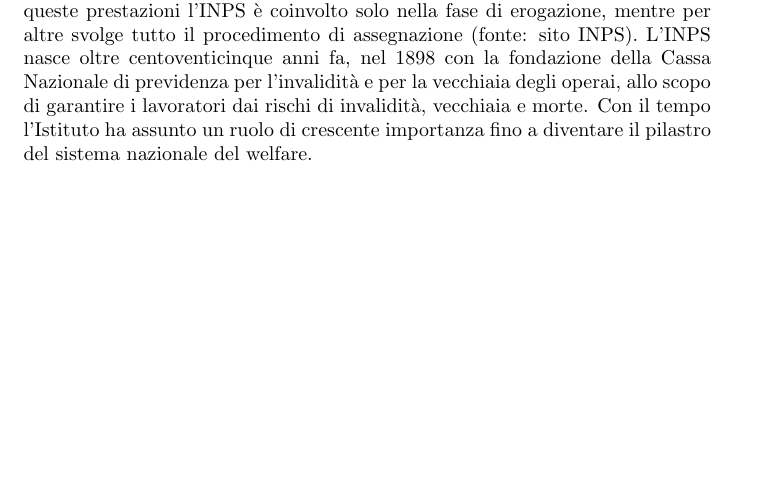
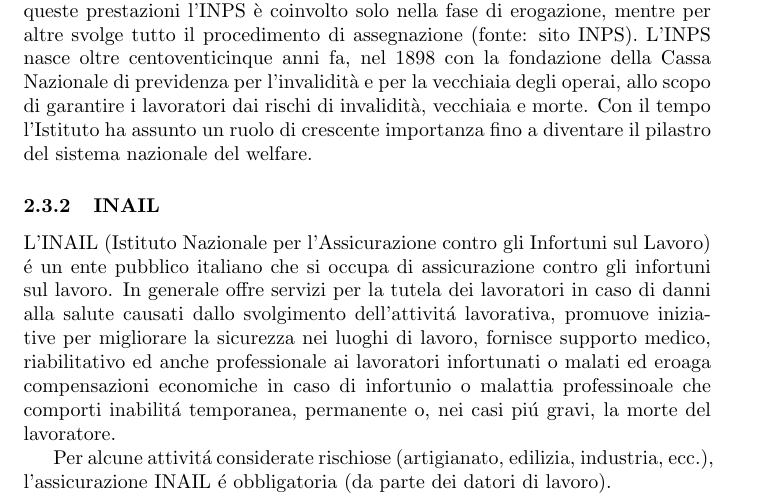
Before and after one commit to RiccardoParrino/html-css-js-train, a LaTeX CV (freelancing-res/doc.tex): part of page 4 of 5, cut so that both start at the same text, the shorter picture padded with empty space. Compiled offline with pdfLaTeX.

Commit message:
sezione inail

```diff
--- a/freelancing-res/doc.tex
+++ b/freelancing-res/doc.tex
@@ -96,6 +96,13 @@
 \subsubsection{INPS}
 L’INPS gestisce la liquidazione e il pagamento delle pensioni e delle indennità di natura previdenziale e assistenziale. Le pensioni sono prestazioni previdenziali, determinate sulla base di rapporti assicurativi e finanziate con i contributi di lavoratori e aziende pubbliche e private. Invece, le prestazioni assistenziali o “a sostegno del reddito” tutelano i lavoratori che si trovano in particolari momenti di difficoltà della loro vita lavorativa e provvedono al pagamento di somme destinate a coloro che hanno redditi modesti e famiglie numerose. Per alcune di queste prestazioni l’INPS è coinvolto solo nella fase di erogazione, mentre per altre svolge tutto il procedimento di assegnazione (fonte: sito INPS). L’INPS nasce oltre centoventicinque anni fa, nel 1898 con la fondazione della Cassa Nazionale di previdenza per l'invalidità e per la vecchiaia degli operai, allo scopo di garantire i lavoratori dai rischi di invalidità, vecchiaia e morte. Con il tempo l’Istituto ha assunto un ruolo di crescente importanza fino a diventare il pilastro del sistema nazionale del welfare.
 
+\subsubsection{INAIL}
+L'INAIL (Istituto Nazionale per l'Assicurazione contro gli Infortuni sul Lavoro) \'e un ente pubblico italiano che si occupa di assicurazione contro gli infortuni sul lavoro.
+In generale offre servizi per la tutela dei lavoratori in caso di danni alla salute causati dallo svolgimento dell'attivit\'a lavorativa, promuove iniziative per migliorare la sicurezza nei luoghi di lavoro,
+fornisce supporto medico, riabilitativo ed anche professionale ai lavoratori infortunati o malati ed eroaga compensazioni economiche in caso di infortunio o malattia professinoale che comporti inabilit\'a temporanea, permanente o, nei casi pi\'u gravi, la morte del lavoratore.
+
+Per alcune attivit\'a considerate rischiose (artigianato, edilizia, industria, ecc.), l'assicurazione INAIL \'e obbligatoria (da parte dei datori di lavoro).
+
 \subsubsection{Modello F24}
 Il modello F24 \'e un modulo utilizzato per il pagamento di tasse, imposte, contributi e tributi e serve a versare importi dovuti all'Agenzia delle Entrate, all'INPS, ai Comuni o ad altri enti.
 
```
